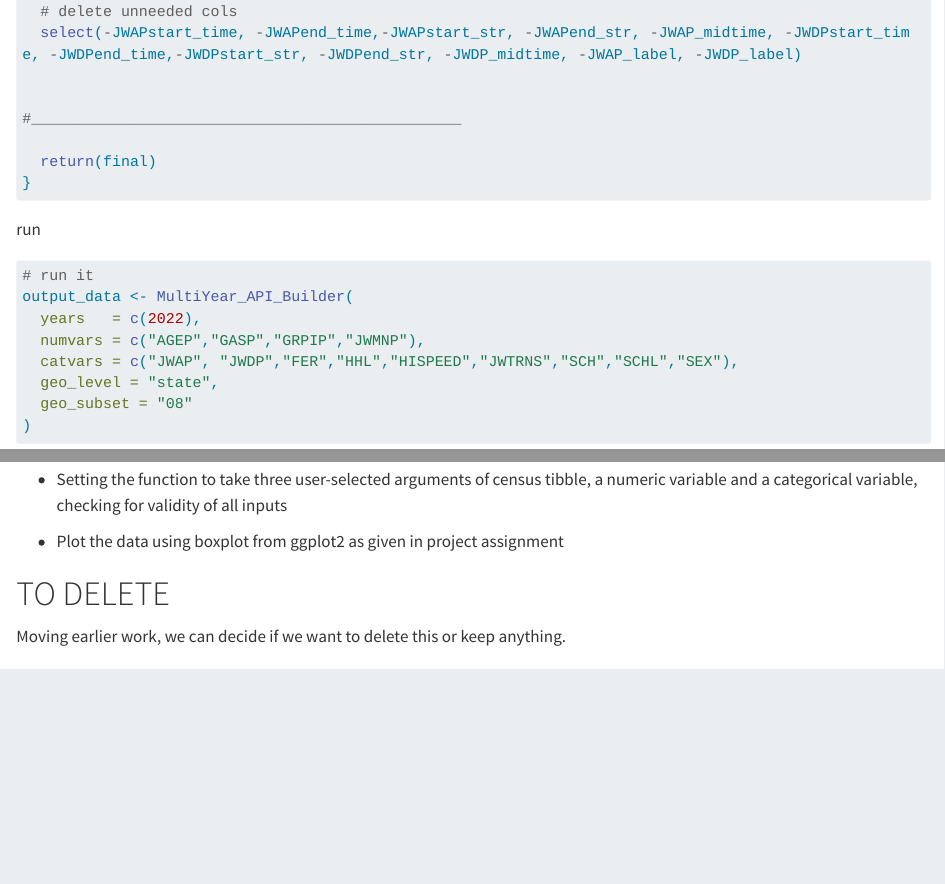
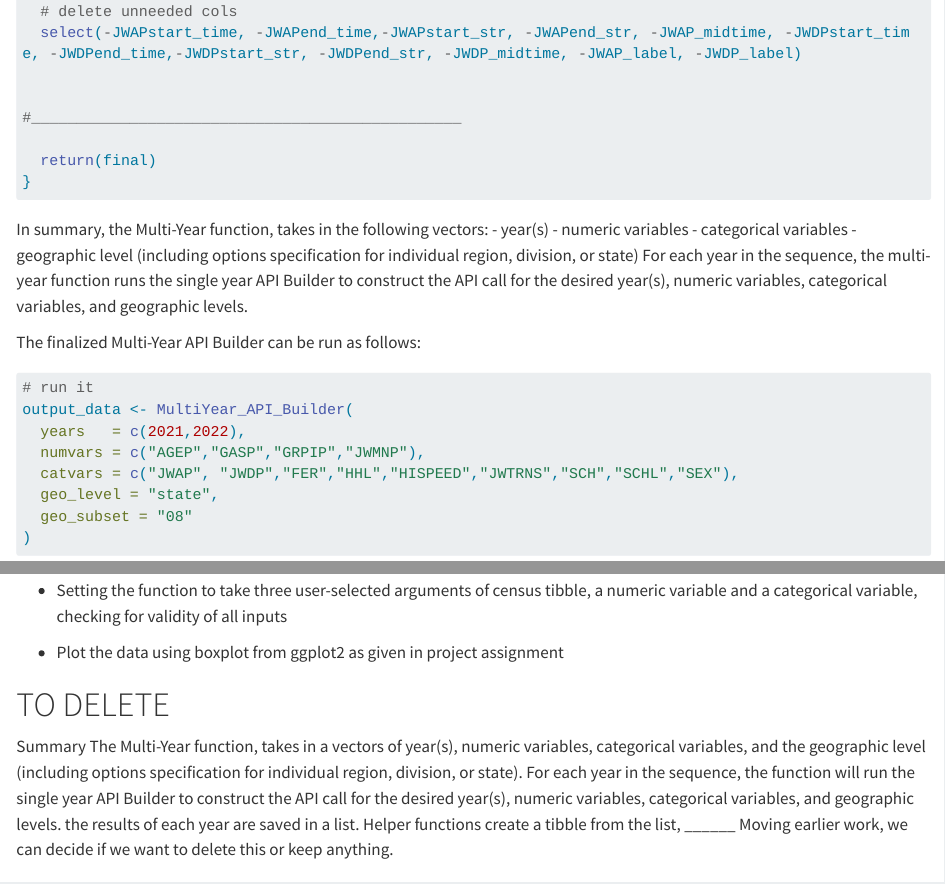
Before and after one commit to elvi-bee/ST558_Project1, a Quarto document (ST558_Project1.qmd): the page in a window 1100 px wide, from 11490 px down before the commit and from 11590 px down after it, so that both start at the same text, and a second part further down, joined at a grey line. Rendered offline with R 4.5, knitr and Pandoc in place of Quarto, with nearby package versions; some code elsewhere in the file could not run offline; long lines of code are wrapped.

Commit message:
Second edit to narrative text.

````diff
--- a/ST558_Project1.qmd
+++ b/ST558_Project1.qmd
@@ -539,12 +541,18 @@ MultiYear_API_Builder <- function(years,
 
 ```
 
-run
+In summary, the Multi-Year function, takes in the following vectors:
+-   year(s)
+-   numeric variables
+-   categorical variables
+-   geographic level (including options specification for individual region, division, or state)
+For each year in the sequence, the multi-year function runs the single year API Builder to construct the API call for the desired year(s), numeric variables, categorical variables, and geographic levels.
 
+The finalized Multi-Year API Builder can be run as follows:
 ```{r}
 # run it
 output_data <- MultiYear_API_Builder(
-  years   = c(2022),
+  years   = c(2021,2022),
   numvars = c("AGEP","GASP","GRPIP","JWMNP"),
   catvars = c("JWAP", "JWDP","FER","HHL","HISPEED","JWTRNS","SCH","SCHL","SEX"),
   geo_level = "state",
@@ -835,4 +839,7 @@ The purpose of the function is to plot census-class tibbles. User selects the ce
 -   Plot the data using boxplot from ggplot2 as given in project assignment
 
 # TO DELETE
-
+Summary
+The Multi-Year function, takes in a vectors of year(s), numeric variables, categorical variables, and the geographic level (including options specification for individual region, division, or state).
+For each year in the sequence, the function will run the single year API Builder to construct the API call for the desired year(s), numeric variables, categorical variables, and geographic levels. the results of each year are saved in a list.
+Helper functions create a tibble from the list,
````
Also changed, not shown: docs/search.json, ST558_Project1.qmd (19 more changed lines), 2 other files.
